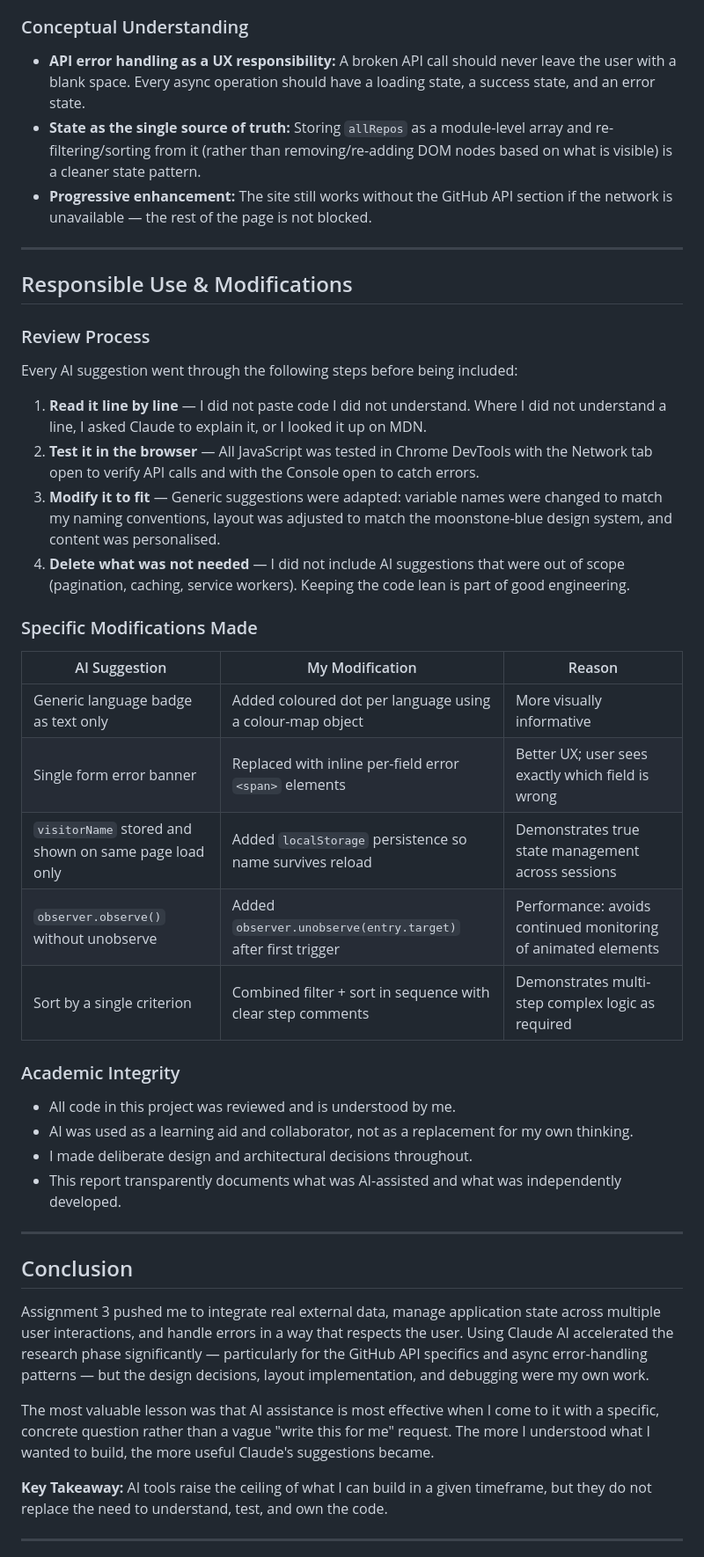
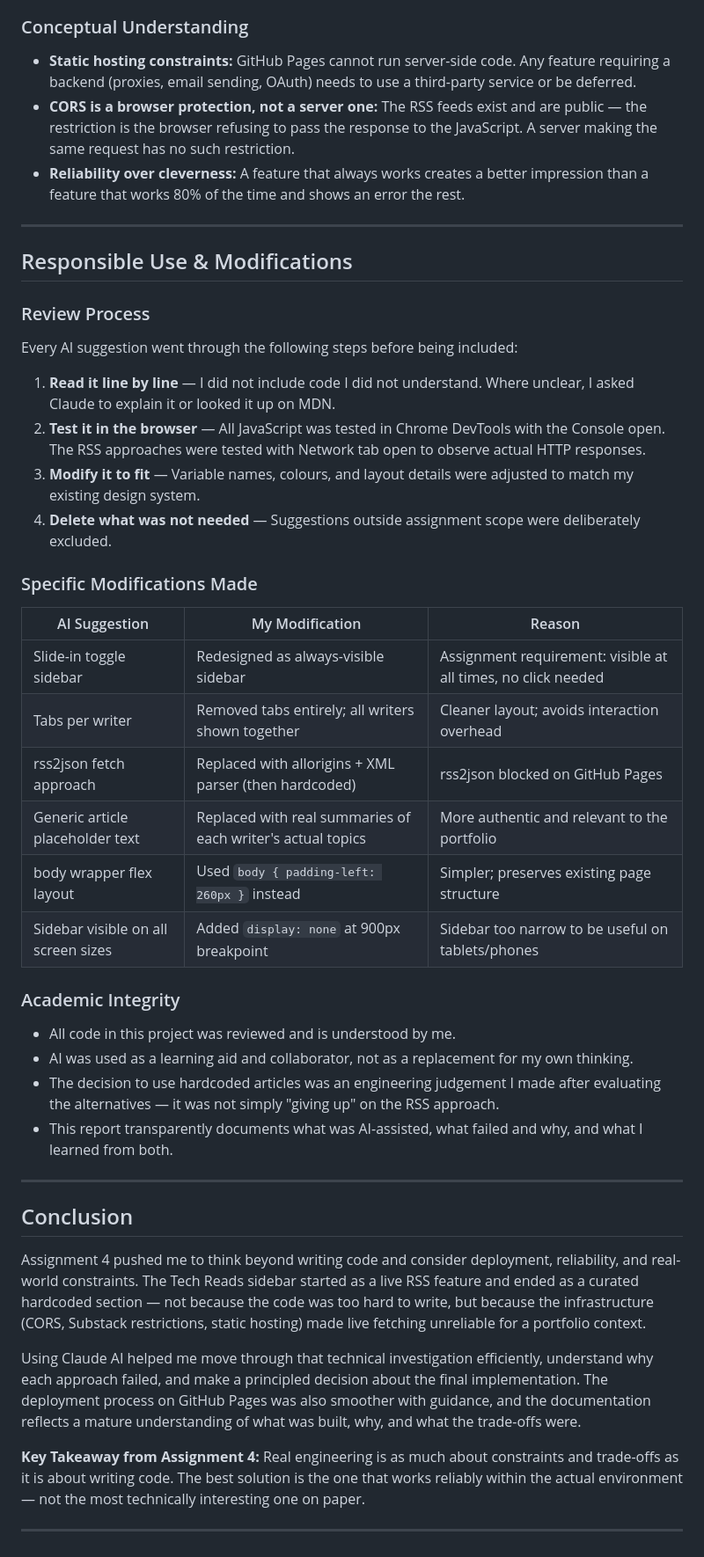
Before and after one commit to Solaris4/202264320-NadaAlshahrani-assignment4, a Markdown page: docs/ai-usage-report.md, the part around one of its changes. Shown at 88% size. GitHub-like rendering.

```diff
--- a/docs/ai-usage-report.md
+++ b/docs/ai-usage-report.md
@@ -111,9 +93,9 @@ I now understand the difference between `localStorage` (persistent) and `session
 
 ### Conceptual Understanding
 
-- **API error handling as a UX responsibility:** A broken API call should never leave the user with a blank space. Every async operation should have a loading state, a success state, and an error state.
-- **State as the single source of truth:** Storing `allRepos` as a module-level array and re-filtering/sorting from it (rather than removing/re-adding DOM nodes based on what is visible) is a cleaner state pattern.
-- **Progressive enhancement:** The site still works without the GitHub API section if the network is unavailable — the rest of the page is not blocked.
+- **Static hosting constraints:** GitHub Pages cannot run server-side code. Any feature requiring a backend (proxies, email sending, OAuth) needs to use a third-party service or be deferred.
+- **CORS is a browser protection, not a server one:** The RSS feeds exist and are public — the restriction is the browser refusing to pass the response to the JavaScript. A server making the same request has no such restriction.
+- **Reliability over cleverness:** A feature that always works creates a better impression than a feature that works 80% of the time and shows an error the rest.
 
 ---
 
@@ -123,37 +105,38 @@ I now understand the difference between `localStorage` (persistent) and `session
 
 Every AI suggestion went through the following steps before being included:
 
-1. **Read it line by line** — I did not paste code I did not understand. Where I did not understand a line, I asked Claude to explain it, or I looked it up on MDN.
-2. **Test it in the browser** — All JavaScript was tested in Chrome DevTools with the Network tab open to verify API calls and with the Console open to catch errors.
-3. **Modify it to fit** — Generic suggestions were adapted: variable names were changed to match my naming conventions, layout was adjusted to match the moonstone-blue design system, and content was personalised.
-4. **Delete what was not needed** — I did not include AI suggestions that were out of scope (pagination, caching, service workers). Keeping the code lean is part of good engineering.
+1. **Read it line by line** — I did not include code I did not understand. Where unclear, I asked Claude to explain it or looked it up on MDN.
+2. **Test it in the browser** — All JavaScript was tested in Chrome DevTools with the Console open. The RSS approaches were tested with Network tab open to observe actual HTTP responses.
+3. **Modify it to fit** — Variable names, colours, and layout details were adjusted to match my existing design system.
+4. **Delete what was not needed** — Suggestions outside assignment scope were deliberately excluded.
 
 ### Specific Modifications Made
 
 | AI Suggestion | My Modification | Reason |
 |---|---|---|
-| Generic language badge as text only | Added coloured dot per language using a colour-map object | More visually informative |
-| Single form error banner | Replaced with inline per-field error `<span>` elements | Better UX; user sees exactly which field is wrong |
-| `visitorName` stored and shown on same page load only | Added `localStorage` persistence so name survives reload | Demonstrates true state management across sessions |
-| `observer.observe()` without unobserve | Added `observer.unobserve(entry.target)` after first trigger | Performance: avoids continued monitoring of animated elements |
-| Sort by a single criterion | Combined filter + sort in sequence with clear step comments | Demonstrates multi-step complex logic as required |
+| Slide-in toggle sidebar | Redesigned as always-visible sidebar | Assignment requirement: visible at all times, no click needed |
+| Tabs per writer | Removed tabs entirely; all writers shown together | Cleaner layout; avoids interaction overhead |
+| rss2json fetch approach | Replaced with allorigins + XML parser (then hardcoded) | rss2json blocked on GitHub Pages |
+| Generic article placeholder text | Replaced with real summaries of each writer's actual topics | More authentic and relevant to the portfolio |
+| body wrapper flex layout | Used `body { padding-left: 260px }` instead | Simpler; preserves existing page structure |
+| Sidebar visible on all screen sizes | Added `display: none` at 900px breakpoint | Sidebar too narrow to be useful on tablets/phones |
 
 ### Academic Integrity
 
 - All code in this project was reviewed and is understood by me.
 - AI was used as a learning aid and collaborator, not as a replacement for my own thinking.
-- I made deliberate design and architectural decisions throughout.
-- This report transparently documents what was AI-assisted and what was independently developed.
+- The decision to use hardcoded articles was an engineering judgement I made after evaluating the alternatives — it was not simply "giving up" on the RSS approach.
+- This report transparently documents what was AI-assisted, what failed and why, and what I learned from both.
 
 ---
 
 ## Conclusion
 
-Assignment 3 pushed me to integrate real external data, manage application state across multiple user interactions, and handle errors in a way that respects the user. Using Claude AI accelerated the research phase significantly — particularly for the GitHub API specifics and async error-handling patterns — but the design decisions, layout implementation, and debugging were my own work.
+Assignment 4 pushed me to think beyond writing code and consider deployment, reliability, and real-world constraints. The Tech Reads sidebar started as a live RSS feature and ended as a curated hardcoded section — not because the code was too hard to write, but because the infrastructure (CORS, Substack restrictions, static hosting) made live fetching unreliable for a portfolio context.
 
-The most valuable lesson was that AI assistance is most effective when I come to it with a specific, concrete question rather than a vague "write this for me" request. The more I understood what I wanted to build, the more useful Claude's suggestions became.
+Using Claude AI helped me move through that technical investigation efficiently, understand why each approach failed, and make a principled decision about the final implementation. The deployment process on GitHub Pages was also smoother with guidance, and the documentation reflects a mature understanding of what was built, why, and what the trade-offs were.
 
-**Key Takeaway:** AI tools raise the ceiling of what I can build in a given timeframe, but they do not replace the need to understand, test, and own the code.
+**Key Takeaway from Assignment 4:** Real engineering is as much about constraints and trade-offs as it is about writing code. The best solution is the one that works reliably within the actual environment — not the most technically interesting one on paper.
 
 ---
 
```
Also changed, not shown: other parts of docs/ai-usage-report.md (+47 -65 lines).
